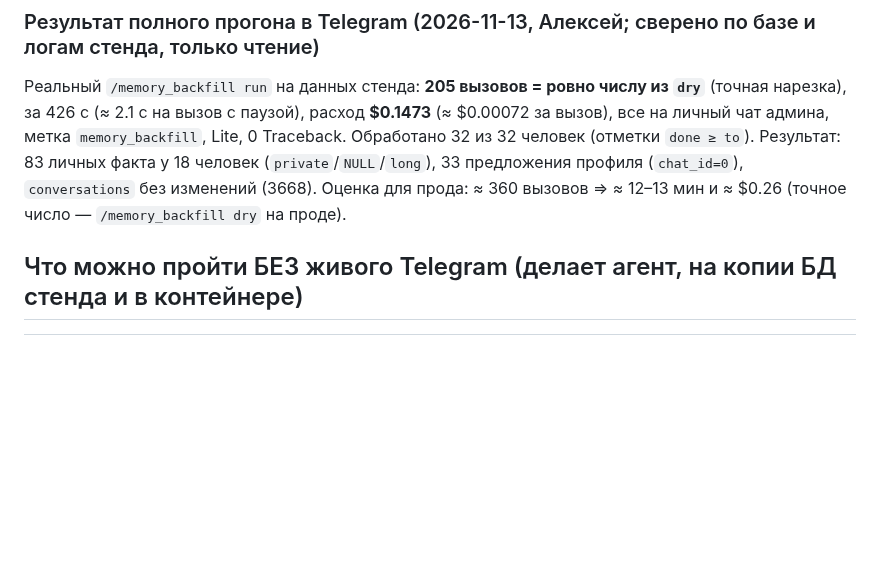
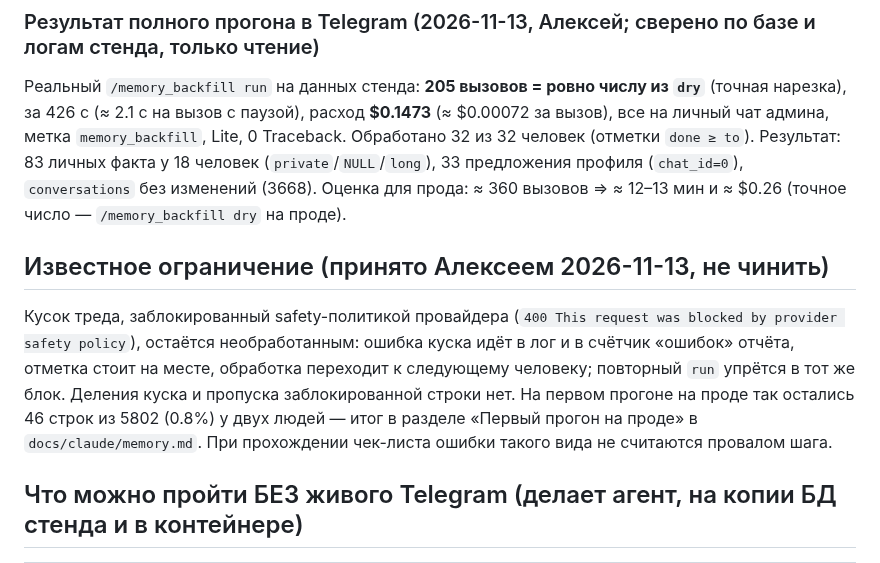
Before and after one commit to alukrr/claudushka, a Markdown page: docs/claude/staging-checklist-memory-backfill.md, the part around the change. Rendered like a GitHub page; blank space fills up the shorter version.

```diff
--- a/docs/claude/staging-checklist-memory-backfill.md
+++ b/docs/claude/staging-checklist-memory-backfill.md
@@ -25,6 +25,11 @@
 Реальный `/memory_backfill run` на данных стенда: **205 вызовов = ровно числу из `dry`** (точная нарезка), за 426 с (≈ 2.1 с на вызов с паузой), расход **$0.1473** (≈ $0.00072 за вызов),
 все на личный чат админа, метка `memory_backfill`, Lite, 0 Traceback. Обработано 32 из 32 человек (отметки `done ≥ to`). Результат: 83 личных факта у 18 человек (`private`/`NULL`/`long`),
 33 предложения профиля (`chat_id=0`), `conversations` без изменений (3668). Оценка для прода: ≈ 360 вызовов ⇒ ≈ 12–13 мин и ≈ $0.26 (точное число — `/memory_backfill dry` на проде).
+
+## Известное ограничение (принято Алексеем 2026-11-13, не чинить)
+Кусок треда, заблокированный safety-политикой провайдера (`400 This request was blocked by provider safety policy`), остаётся необработанным: ошибка куска идёт в лог и в счётчик «ошибок» отчёта,
+отметка стоит на месте, обработка переходит к следующему человеку; повторный `run` упрётся в тот же блок. Деления куска и пропуска заблокированной строки нет. На первом прогоне на проде так остались
+46 строк из 5802 (0.8%) у двух людей — итог в разделе «Первый прогон на проде» в `docs/claude/memory.md`. При прохождении чек-листа ошибки такого вида не считаются провалом шага.
 
 ## Что можно пройти БЕЗ живого Telegram (делает агент, на копии БД стенда и в контейнере)
 | Что | Ожидание |
```
Also changed, not shown: docs/claude/memory.md (+7 -0 lines).
